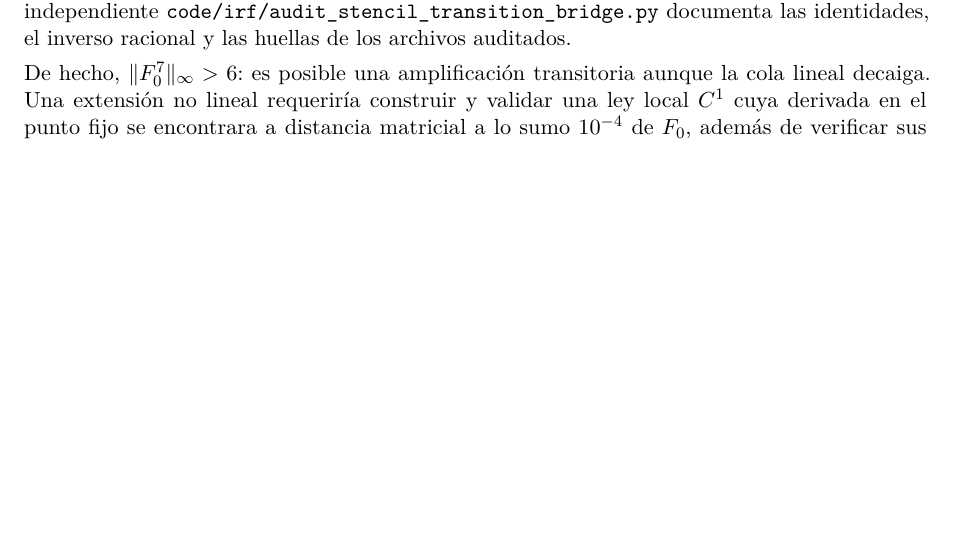
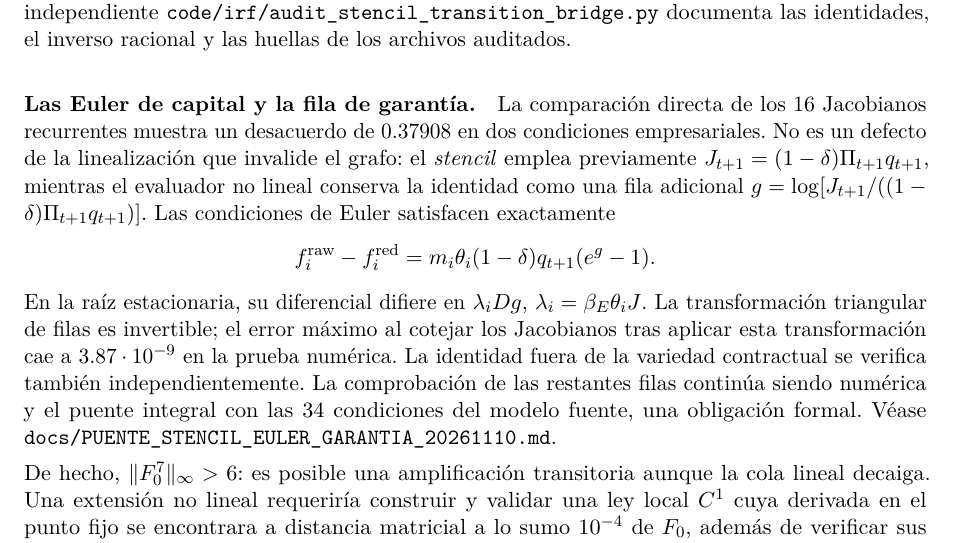
Before and after one commit to alejandroventuraventurameza-tech/ai-project, a LaTeX paper (paper/paper.tex, which reads paper/body_compact_after.tex): part of page 9 of 144, cut so that both start at the same text, the shorter picture padded with empty space. Compiled offline with pdfLaTeX.

Commit message:
docs(paper): explain exact pledge-row shear behind apparent recurrent Euler mismatch

```diff
--- a/paper/body_compact_after.tex
+++ b/paper/body_compact_after.tex
@@ -275,6 +275,32 @@ El código independiente
 documenta las identidades, el inverso racional y las
 huellas de los archivos auditados.
 
+\paragraph{Las Euler de capital y la fila de garantía.}
+La comparación directa de los 16 Jacobianos recurrentes muestra
+un desacuerdo de $0.37908$ en dos condiciones empresariales.
+No es un defecto de la linealización que invalide el grafo:
+el \emph{stencil} emplea previamente
+$J_{t+1}=(1-\delta)\Pi_{t+1}q_{t+1}$,
+mientras el evaluador no lineal conserva la identidad como
+una fila adicional $g=\log[J_{t+1}/((1-\delta)
+\Pi_{t+1}q_{t+1})]$. Las condiciones de Euler satisfacen
+exactamente
+\[
+ f_i^{\mathrm{raw}}-f_i^{\mathrm{red}}
+ =m_i\theta_i(1-\delta)q_{t+1}(e^g-1).
+\]
+En la raíz estacionaria, su diferencial difiere en
+$\lambda_iDg$, $\lambda_i=\beta_E\theta_i J$.
+La transformación triangular de filas es invertible;
+el error máximo al cotejar los Jacobianos tras aplicar
+esta transformación cae a $3.87\cdot10^{-9}$
+en la prueba numérica. La identidad fuera de la
+variedad contractual se verifica también independientemente.
+La comprobación de las restantes filas continúa siendo
+numérica y el puente integral con las 34 condiciones del
+modelo fuente, una obligación formal. Véase
+\path{docs/PUENTE_STENCIL_EULER_GARANTIA_20261110.md}.
+
 De hecho, $\|F_0^7\|_\infty>6$: es posible una
 amplificación transitoria aunque la cola lineal decaiga.
 Una extensión no lineal requeriría construir y validar una
```
